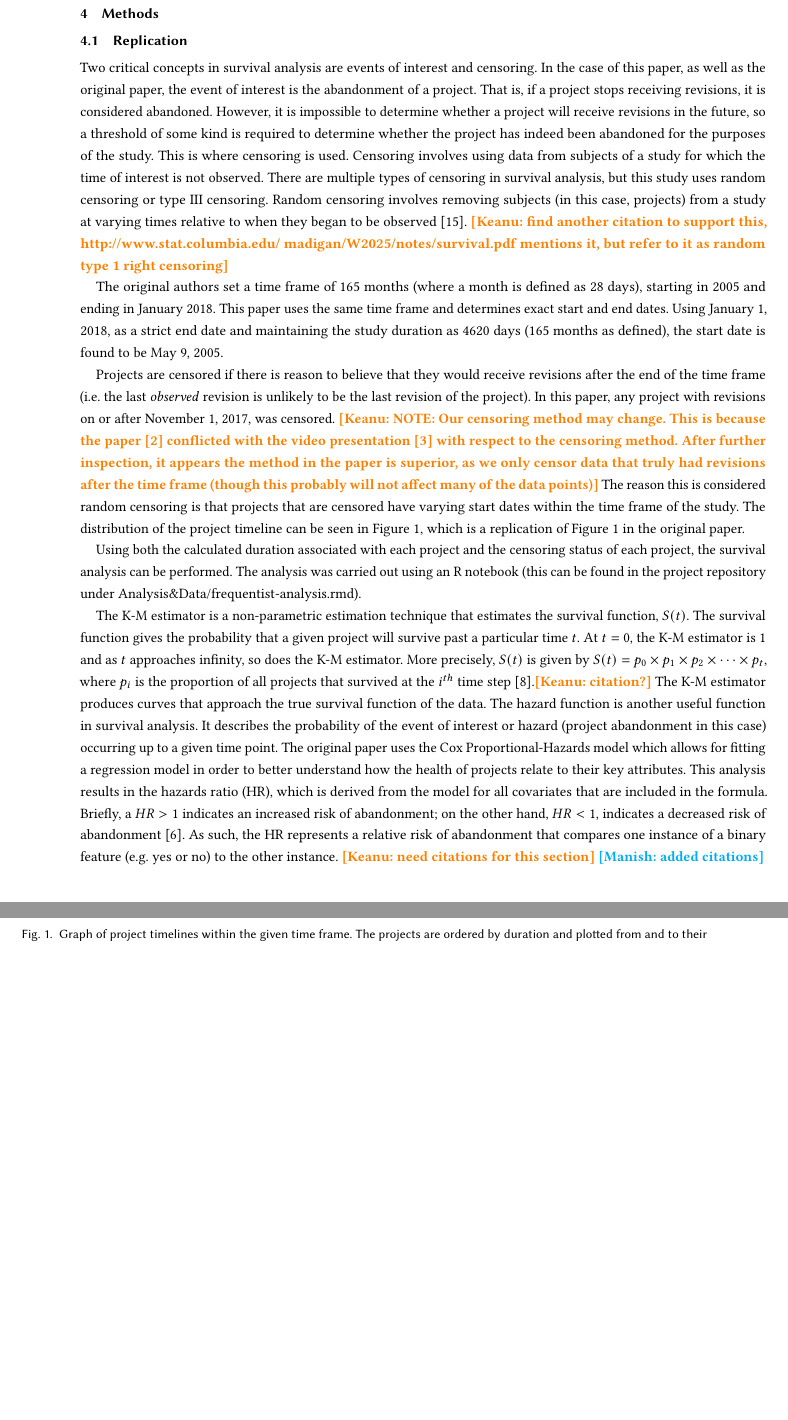
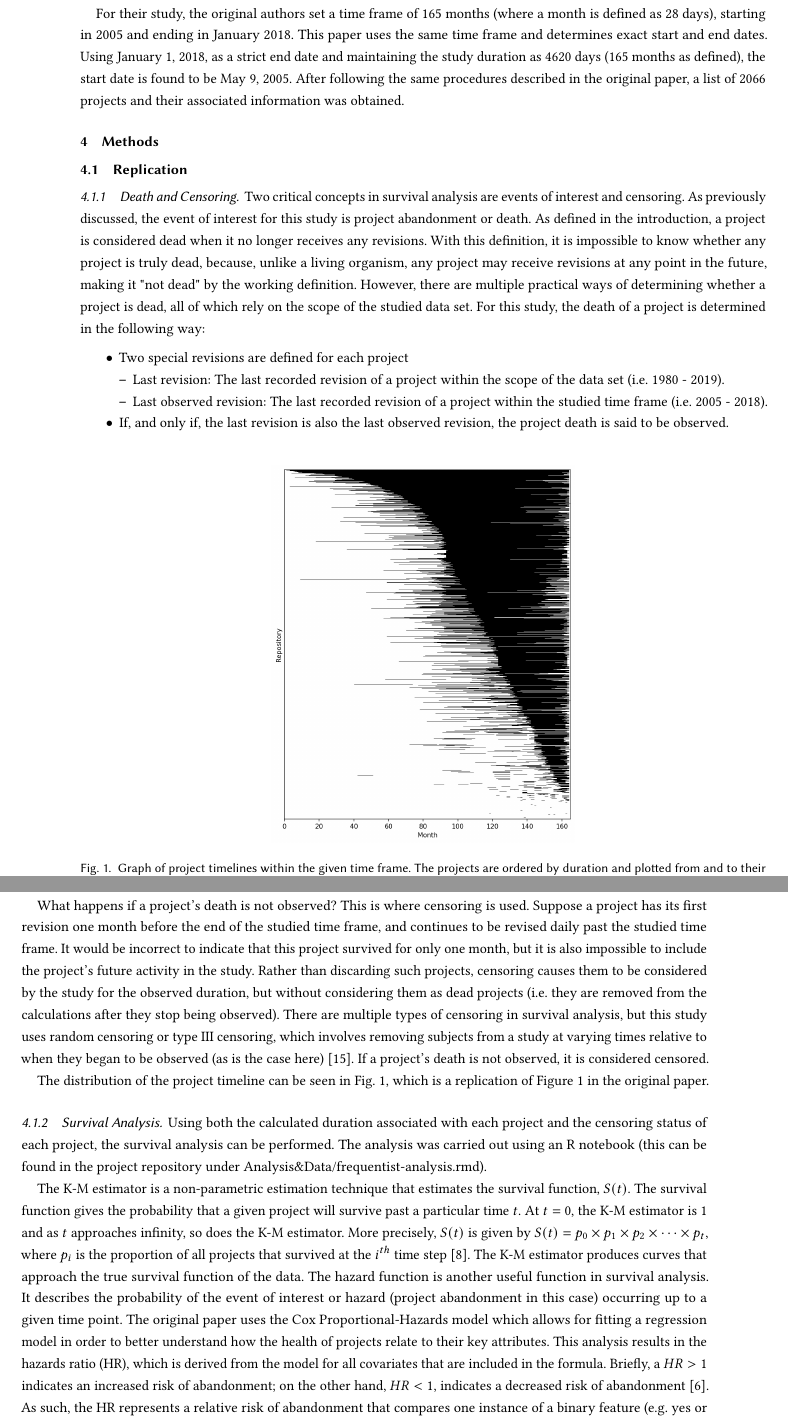
Before and after one commit to DerekRobin/Survival-Analysis-of-OSS-Projects, a LaTeX paper (report/report.tex): two parts of pages 4 and 5 of 12, joined at a grey line, cut so that both start at the same text, the shorter picture padded with empty space. Compiled offline with pdfLaTeX.

Commit message:
add clear censoring explanation

```diff
--- a/report/report.tex
+++ b/report/report.tex
@@ -233,3 +234,7 @@ Data collection and manipulation were performed in Jupyter Notebooks, which are
+For their study, the original authors set a time frame of 165 months (where a month is defined as 28 days), starting in 2005 and ending in January 2018.
+This paper uses the same time frame and determines exact start and end dates.
+Using January 1, 2018, as a strict end date and maintaining the study duration as 4620 days (165 months as defined), the start date is found to be May 9, 2005.
+After following the same procedures described in the original paper, a list of 2066 projects and their associated information was obtained.
 
 %For example, most of the analyzed features or attributes of the projects in the original paper are not present in the raw data set and need to be calculated.
 %The work done in this study has been documented in a repository for the benefit of the reader.
@@ -243,48 +248,53 @@ Data collection and manipulation were performed in Jupyter Notebooks, which are
 \section{Methods} \label{methods}
 
 \subsection{Replication} \label{replmethods}
+\subsubsection{Death and Censoring} \label{death_censoring}
 
 Two critical concepts in survival analysis are events of interest and censoring.
-In the case of this paper, as well as the original paper, the event of interest is the abandonment of a project.
-That is, if a project stops receiving revisions, it is considered abandoned.
-However, it is impossible to determine whether a project will receive revisions in the future, so a threshold of some kind is required to determine whether the project has indeed been abandoned for the purposes of the study.
-This is where censoring is used.
-Censoring involves using data from subjects of a study for which the time of interest is not observed.
-There are multiple types of censoring in survival analysis, but this study uses random censoring or type III censoring.
-Random censoring involves removing subjects (in this case, projects) from a study at varying times relative to when they began to be observed \cite{renganathan2016overview}. \keanu{find another citation to support this, http://www.stat.columbia.edu/~madigan/W2025/notes/survival.pdf mentions it, but refer to it as random type 1 right censoring}
-
-The original authors set a time frame of 165 months (where a month is defined as 28 days), starting in 2005 and ending in January 2018.
-This paper uses the same time frame and determines exact start and end dates.
-Using January 1, 2018, as a strict end date and maintaining the study duration as 4620 days (165 months as defined), the start date is found to be May 9, 2005.
-
-Projects are censored if there is reason to believe that they would receive revisions after the end of the time frame (i.e. the last \emph{observed} revision is unlikely to be the last revision of the project).
-In this paper, any project with revisions on or after November 1, 2017, was censored.
-\keanu{NOTE: Our censoring method may change. This is because the paper \cite{ali2020cheating} conflicted with the video presentation \cite{ali2020video} with respect to the censoring method. After further inspection, it appears the method in the paper is superior, as we only censor data that truly had revisions after the time frame (though this probably will not affect many of the data points)}
-The reason this is considered random censoring is that projects that are censored have varying start dates within the time frame of the study.
-The distribution of the project timeline can be seen in Figure \ref{fig:figure-1}, which is a replication of Figure 1 in the original paper.
+As previously discussed, the event of interest for this study is project abandonment or death.
+As defined in the introduction, a project is considered dead when it no longer receives any revisions.
+With this definition, it is impossible to know whether any project is truly dead, because, unlike a living organism, any project may receive revisions at any point in the future, making it "not dead" by the working definition.
+However, there are multiple practical ways of determining whether a project is dead, all of which rely on the scope of the studied data set.
+For this study, the death of a project is determined in the following way:
+\begin{itemize}
+    \item Two special revisions are defined for each project
+    \begin{itemize}
+        \item Last revision: The last recorded revision of a project within the scope of the data set (i.e. 1980 - 2019).
+        \item Last observed revision: The last recorded revision of a project within the studied time frame (i.e. 2005 - 2018).
+    \end{itemize}
+    \item If, and only if, the last revision is also the last observed revision, the project death is said to be observed.
+\end{itemize}
 
 \begin{figure}[ht]
 \centering
-\includegraphics[scale=0.5]{figure1.jpg}
+\includegraphics[scale=0.4]{figure1.jpg}
 \caption{Graph of project timelines within the given time frame. The projects are ordered by duration and plotted from and to their respective start and end dates. Month 0 begins on May 9, 2005, and Month 165 concludes on January 1, 2018.}
 \label{fig:figure-1}
 \end{figure}
 
+What happens if a project's death is not observed?
+This is where censoring is used.
+Suppose a project has its first revision one month before the end of the studied time frame, and continues to be revised daily past the studied time frame.
+It would be incorrect to indicate that this project survived for only one month, but it is also impossible to include the project's future activity in the study.
+Rather than discarding such projects, censoring causes them to be considered by the study for the observed duration, but without considering them as dead projects (i.e. they are removed from the calculations after they stop being observed).
+There are multiple types of censoring in survival analysis, but this study uses random censoring or type III censoring, which involves removing subjects from a study at varying times relative to when they began to be observed (as is the case here) \cite{renganathan2016overview}. If a project's death is not observed, it is considered censored.
+
+The distribution of the project timeline can be seen in Fig. \ref{fig:figure-1}, which is a replication of Figure 1 in the original paper.
+
+\subsubsection{Survival Analysis}
 Using both the calculated duration associated with each project and the censoring status of each project, the survival analysis can be performed.
 The analysis was carried out using an R notebook (this can be found in the project repository under Analysis\&Data/frequentist-analysis.rmd).
 
 The K-M estimator is a non-parametric estimation technique that estimates the survival function, $S(t)$.
 The survival function gives the probability that a given project will survive past a particular time $t$.
 At $t = 0$, the K-M estimator is 1 and as $t$ approaches infinity, so does the K-M estimator.
-More precisely, $S(t)$ is given by  $S(t) = p_0 \times p_1 \times p_2 \times \dots \times p_t$, where $p_i$ is the proportion of all projects that survived at the $i^{th}$ time step \cite{kaplan1958nonparametric}.\keanu{citation?}
+More precisely, $S(t)$ is given by  $S(t) = p_0 \times p_1 \times p_2 \times \dots \times p_t$, where $p_i$ is the proportion of all projects that survived at the $i^{th}$ time step \cite{kaplan1958nonparametric}.
 The K-M estimator produces curves that approach the true survival function of the data.
 The hazard function is another useful function in survival analysis. It describes the probability of the event of interest or hazard (project abandonment in this case) occurring up to a given time point.
 The original paper uses the Cox Proportional-Hazards model which allows for fitting a regression model in order to better understand how the health of projects relate to their key attributes.
 This analysis results in the hazards ratio (HR), which is derived from the model for all covariates that are included in the formula.
 Briefly, a $HR > 1$ indicates an increased risk of abandonment; on the other hand, $HR < 1$, indicates a decreased risk of abandonment \cite{cox1972regression}.
 As such, the HR represents a relative risk of abandonment that compares one instance of a binary feature (e.g. yes or no) to the other instance.
-\keanu{need citations for this section}
-\manish{added citations}
 
 \subsection{Revision Frequency Analysis} \label{revisionFreq}
 
```
Also changed, not shown: report/report.tex (19 more changed lines).
